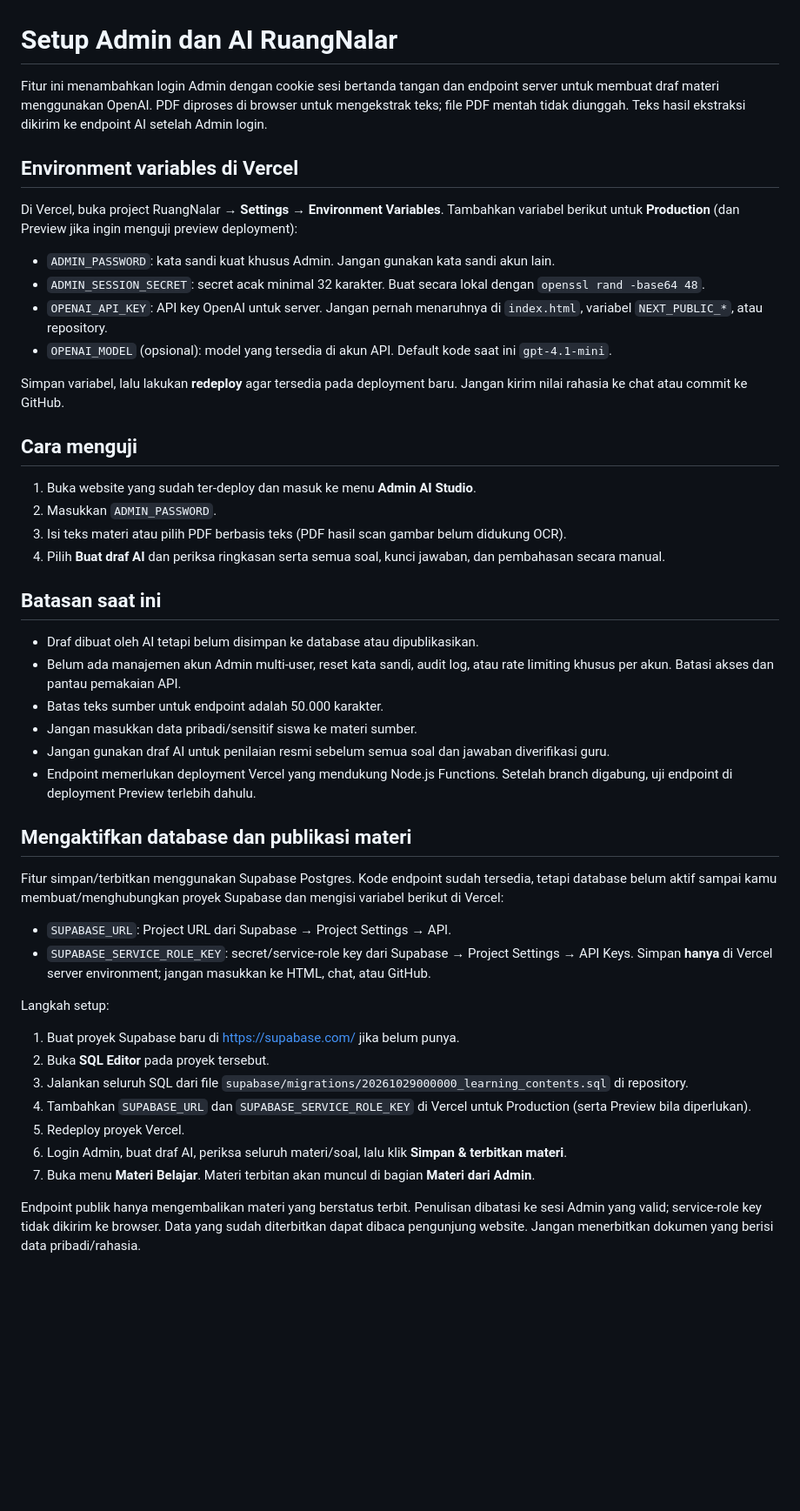
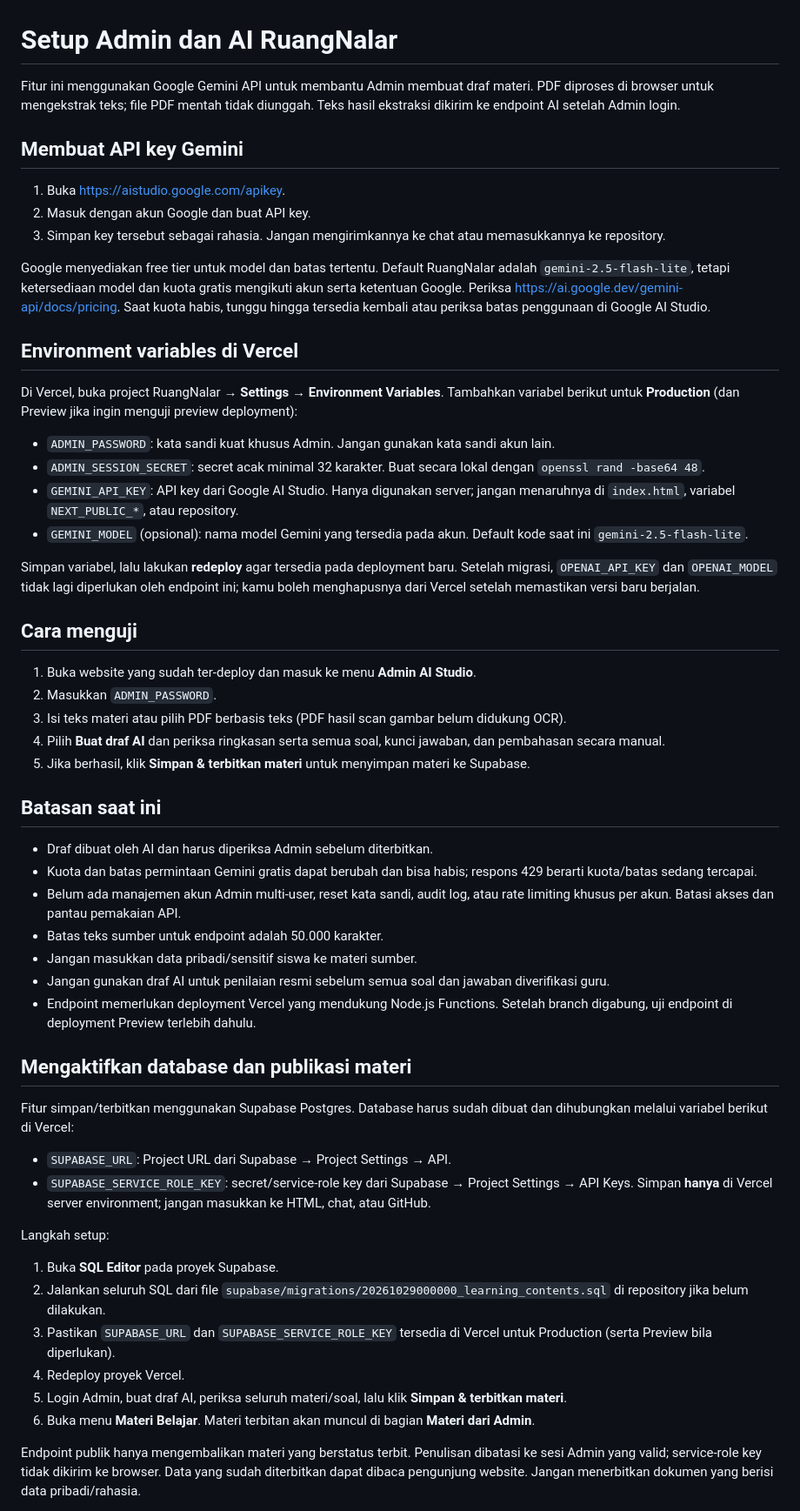
Before and after one commit to 2526ilhamramdhani-stack/Ruangnalar, a Markdown page: docs/ADMIN-AI-SETUP.md, the part around the change. Shown at 87% size. GitHub-like rendering; blank space fills up the shorter version.

Commit message:
Document Gemini API setup and free tier

```diff
--- a/docs/ADMIN-AI-SETUP.md
+++ b/docs/ADMIN-AI-SETUP.md
@@ -1,6 +1,14 @@
 # Setup Admin dan AI RuangNalar
 
-Fitur ini menambahkan login Admin dengan cookie sesi bertanda tangan dan endpoint server untuk membuat draf materi menggunakan OpenAI. PDF diproses di browser untuk mengekstrak teks; file PDF mentah tidak diunggah. Teks hasil ekstraksi dikirim ke endpoint AI setelah Admin login.
+Fitur ini menggunakan Google Gemini API untuk membantu Admin membuat draf materi. PDF diproses di browser untuk mengekstrak teks; file PDF mentah tidak diunggah. Teks hasil ekstraksi dikirim ke endpoint AI setelah Admin login.
+
+## Membuat API key Gemini
+
+1. Buka https://aistudio.google.com/apikey.
+2. Masuk dengan akun Google dan buat API key.
+3. Simpan key tersebut sebagai rahasia. Jangan mengirimkannya ke chat atau memasukkannya ke repository.
+
+Google menyediakan free tier untuk model dan batas tertentu. Default RuangNalar adalah `gemini-2.5-flash-lite`, tetapi ketersediaan model dan kuota gratis mengikuti akun serta ketentuan Google. Periksa https://ai.google.dev/gemini-api/docs/pricing. Saat kuota habis, tunggu hingga tersedia kembali atau periksa batas penggunaan di Google AI Studio.
 
 ## Environment variables di Vercel
 
@@ -8,10 +16,10 @@ Di Vercel, buka project RuangNalar → **Settings → Environment Variables**. T
 
 - `ADMIN_PASSWORD`: kata sandi kuat khusus Admin. Jangan gunakan kata sandi akun lain.
 - `ADMIN_SESSION_SECRET`: secret acak minimal 32 karakter. Buat secara lokal dengan `openssl rand -base64 48`.
-- `OPENAI_API_KEY`: API key OpenAI untuk server. Jangan pernah menaruhnya di `index.html`, variabel `NEXT_PUBLIC_*`, atau repository.
-- `OPENAI_MODEL` (opsional): model yang tersedia di akun API. Default kode saat ini `gpt-4.1-mini`.
+- `GEMINI_API_KEY`: API key dari Google AI Studio. Hanya digunakan server; jangan menaruhnya di `index.html`, variabel `NEXT_PUBLIC_*`, atau repository.
+- `GEMINI_MODEL` (opsional): nama model Gemini yang tersedia pada akun. Default kode saat ini `gemini-2.5-flash-lite`.
 
-Simpan variabel, lalu lakukan **redeploy** agar tersedia pada deployment baru. Jangan kirim nilai rahasia ke chat atau commit ke GitHub.
+Simpan variabel, lalu lakukan **redeploy** agar tersedia pada deployment baru. Setelah migrasi, `OPENAI_API_KEY` dan `OPENAI_MODEL` tidak lagi diperlukan oleh endpoint ini; kamu boleh menghapusnya dari Vercel setelah memastikan versi baru berjalan.
 
 ## Cara menguji
 
@@ -19,10 +27,12 @@ Simpan variabel, lalu lakukan **redeploy** agar tersedia pada deployment baru. J
 2. Masukkan `ADMIN_PASSWORD`.
 3. Isi teks materi atau pilih PDF berbasis teks (PDF hasil scan gambar belum didukung OCR).
 4. Pilih **Buat draf AI** dan periksa ringkasan serta semua soal, kunci jawaban, dan pembahasan secara manual.
+5. Jika berhasil, klik **Simpan & terbitkan materi** untuk menyimpan materi ke Supabase.
 
 ## Batasan saat ini
 
-- Draf dibuat oleh AI tetapi belum disimpan ke database atau dipublikasikan.
+- Draf dibuat oleh AI dan harus diperiksa Admin sebelum diterbitkan.
+- Kuota dan batas permintaan Gemini gratis dapat berubah dan bisa habis; respons 429 berarti kuota/batas sedang tercapai.
 - Belum ada manajemen akun Admin multi-user, reset kata sandi, audit log, atau rate limiting khusus per akun. Batasi akses dan pantau pemakaian API.
 - Batas teks sumber untuk endpoint adalah 50.000 karakter.
 - Jangan masukkan data pribadi/sensitif siswa ke materi sumber.
@@ -31,20 +41,19 @@ Simpan variabel, lalu lakukan **redeploy** agar tersedia pada deployment baru. J
 
 ## Mengaktifkan database dan publikasi materi
 
-Fitur simpan/terbitkan menggunakan Supabase Postgres. Kode endpoint sudah tersedia, tetapi database belum aktif sampai kamu membuat/menghubungkan proyek Supabase dan mengisi variabel berikut di Vercel:
+Fitur simpan/terbitkan menggunakan Supabase Postgres. Database harus sudah dibuat dan dihubungkan melalui variabel berikut di Vercel:
 
 - `SUPABASE_URL`: Project URL dari Supabase → Project Settings → API.
 - `SUPABASE_SERVICE_ROLE_KEY`: secret/service-role key dari Supabase → Project Settings → API Keys. Simpan **hanya** di Vercel server environment; jangan masukkan ke HTML, chat, atau GitHub.
 
 Langkah setup:
 
-1. Buat proyek Supabase baru di https://supabase.com/ jika belum punya.
-2. Buka **SQL Editor** pada proyek tersebut.
-3. Jalankan seluruh SQL dari file `supabase/migrations/20261029000000_learning_contents.sql` di repository.
-4. Tambahkan `SUPABASE_URL` dan `SUPABASE_SERVICE_ROLE_KEY` di Vercel untuk Production (serta Preview bila diperlukan).
-5. Redeploy proyek Vercel.
-6. Login Admin, buat draf AI, periksa seluruh materi/soal, lalu klik **Simpan & terbitkan materi**.
-7. Buka menu **Materi Belajar**. Materi terbitan akan muncul di bagian **Materi dari Admin**.
+1. Buka **SQL Editor** pada proyek Supabase.
+2. Jalankan seluruh SQL dari file `supabase/migrations/20261029000000_learning_contents.sql` di repository jika belum dilakukan.
+3. Pastikan `SUPABASE_URL` dan `SUPABASE_SERVICE_ROLE_KEY` tersedia di Vercel untuk Production (serta Preview bila diperlukan).
+4. Redeploy proyek Vercel.
+5. Login Admin, buat draf AI, periksa seluruh materi/soal, lalu klik **Simpan & terbitkan materi**.
+6. Buka menu **Materi Belajar**. Materi terbitan akan muncul di bagian **Materi dari Admin**.
 
 Endpoint publik hanya mengembalikan materi yang berstatus terbit. Penulisan dibatasi ke sesi Admin yang valid; service-role key tidak dikirim ke browser. Data yang sudah diterbitkan dapat dibaca pengunjung website. Jangan menerbitkan dokumen yang berisi data pribadi/rahasia.
 
```
